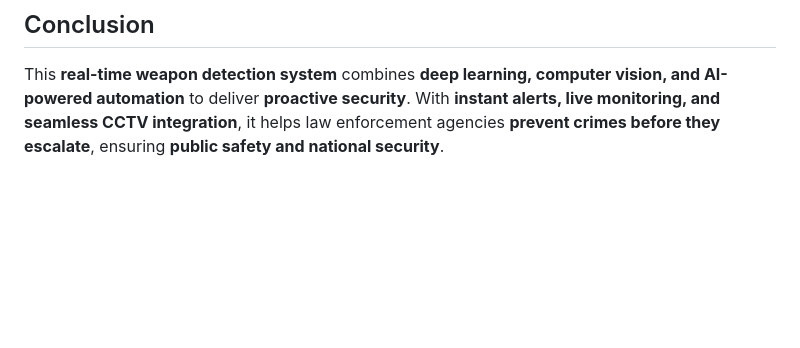
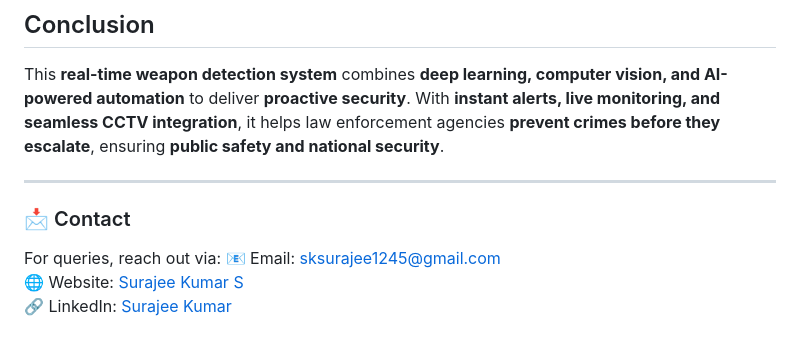
Before and after one commit to SurajeeKumar22aib47/Smart-Surveillance-by-AI, a Markdown page: README.md, the part around the change. GitHub-like rendering; blank space fills up the shorter version.

```diff
--- a/README.md
+++ b/README.md
@@ -58,3 +58,10 @@
 
 ## Conclusion
 This **real-time weapon detection system** combines **deep learning, computer vision, and AI-powered automation** to deliver **proactive security**. With **instant alerts, live monitoring, and seamless CCTV integration**, it helps law enforcement agencies **prevent crimes before they escalate**, ensuring **public safety and national security**.
+
+---
+### 📩 Contact
+For queries, reach out via:
+📧 Email: sksurajee1245@gmail.com
+🌐 Website: [Surajee Kumar S](https://surajee-kumar-portfolio.netlify.app/)
+🔗 LinkedIn: [Surajee Kumar](https://www.linkedin.com/in/surajee-kumar-853909256)
```
